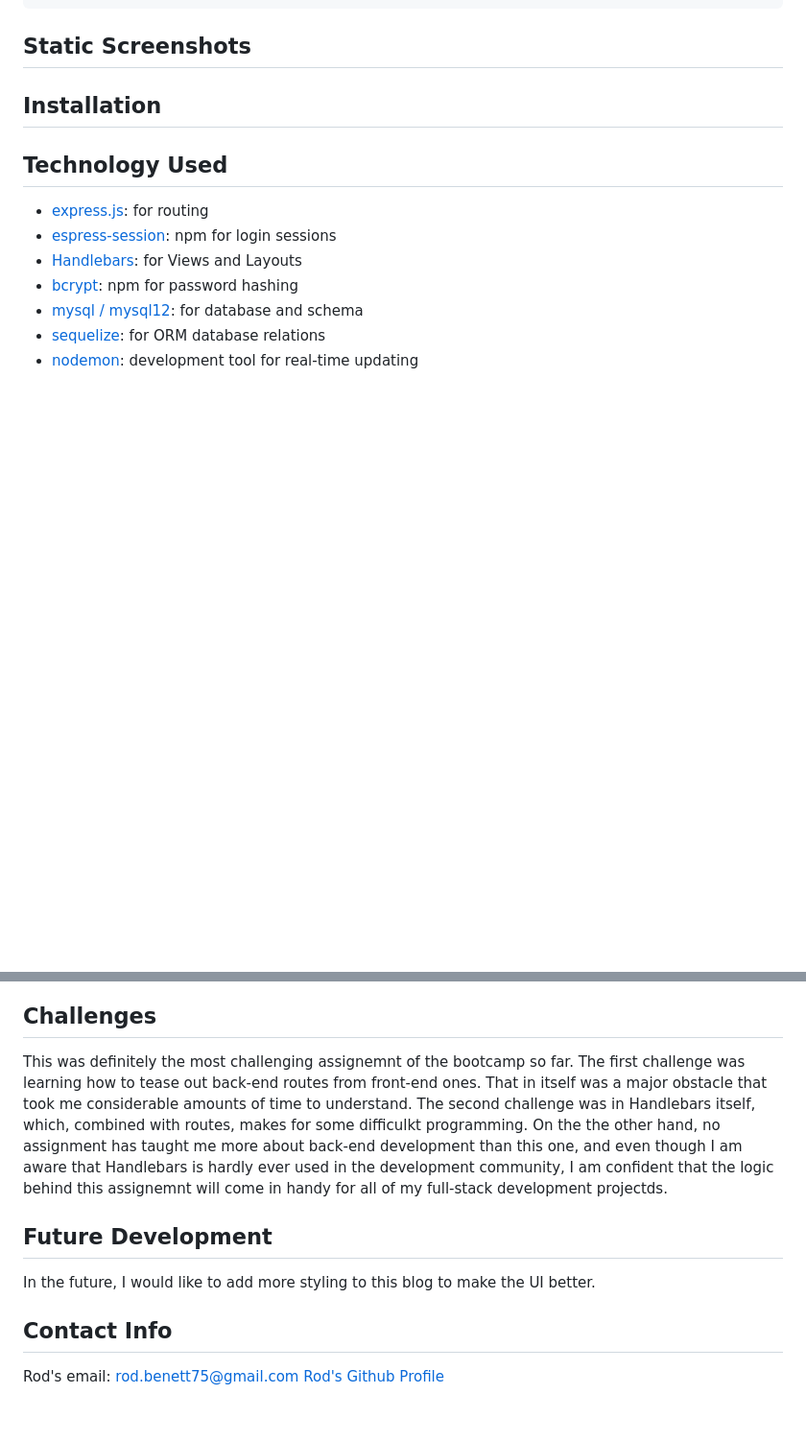
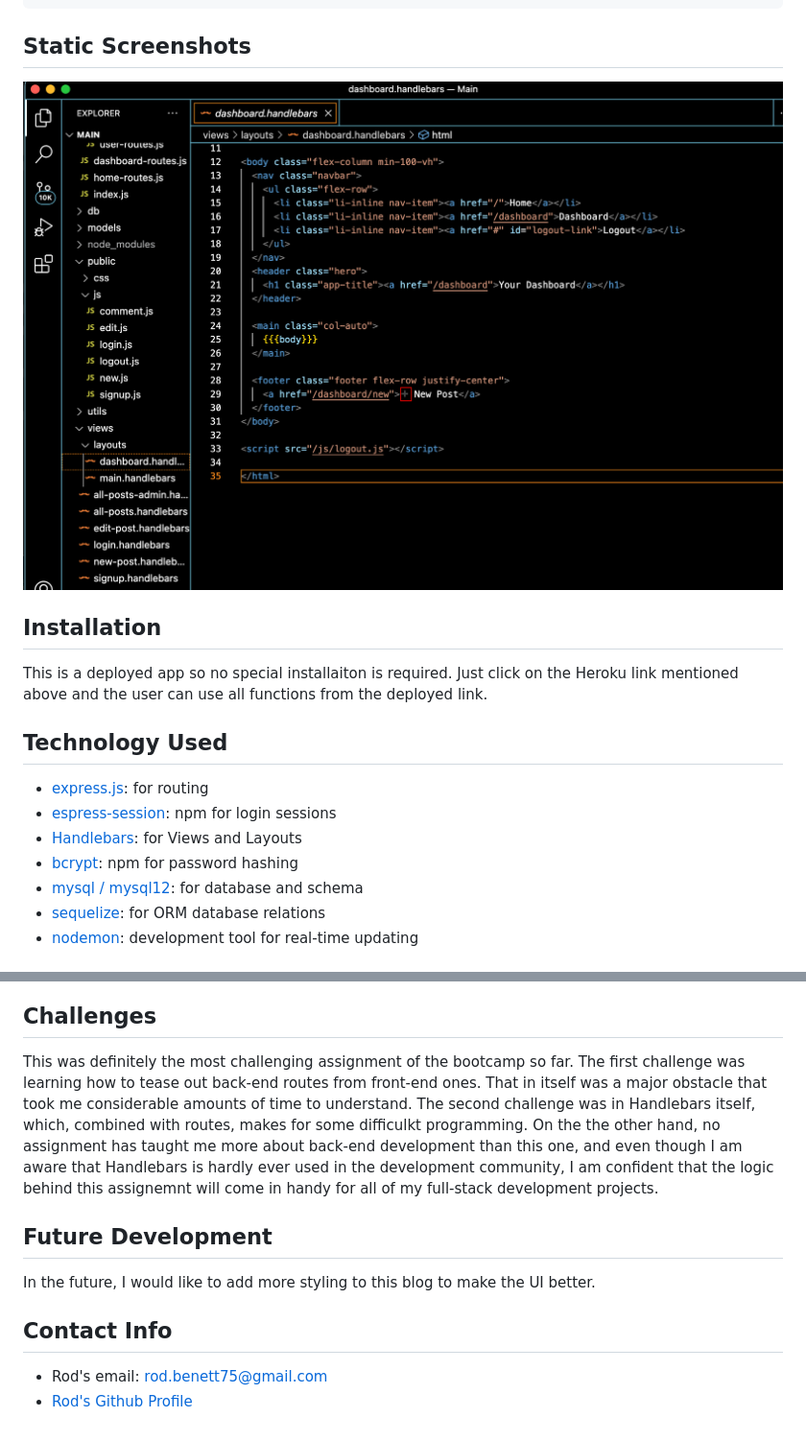
Before and after one commit to RodBennett/14-Tech-Blog, a Markdown page: README.md, 2 parts joined by grey strips. Shown: that part at 96% size. Rendered like a GitHub page; pictures changed too: Assets/screenshot-1.png (added); blank space fills up the shorter version.

````diff
--- a/README.md
+++ b/README.md
@@ -57,7 +57,12 @@ THEN I am able to view comments but I am prompted to log in again before I can a
 ```
 
 ## Static Screenshots
+
+<img width="1352" alt="Screenshot" src="Assets/screenshot-1.png">
+
 ## Installation
+This is a deployed app so no special installaiton is required. Just click on the Heroku link mentioned above and the user can use all functions from the deployed link.
+
 ## Technology Used
 - [express.js](https://expressjs.com/): for routing
 - [espress-session](https://www.npmjs.com/package/express-session): npm for login sessions
@@ -72,11 +77,12 @@ THEN I am able to view comments but I am prompted to log in again before I can a
 As this was a project for the University of Denver bootcamp, no outside contributions are being accepted at this time.
 
 ## Challenges
-This was definitely the most challenging assignemnt of the bootcamp so far.  The first challenge was learning how to tease out back-end routes from front-end ones.  That in itself was a major obstacle that took me considerable amounts of time to understand.  The second challenge was in Handlebars itself, which, combined with routes, makes for some difficulkt programming.  On the the other hand, no assignment has taught me more about back-end development than this one, and even though I am aware that Handlebars is hardly ever used in the development community, I am confident that the logic behind this assignemnt will come in handy for all of my full-stack development projectds.
+This was definitely the most challenging assignment of the bootcamp so far.  The first challenge was learning how to tease out back-end routes from front-end ones.  That in itself was a major obstacle that took me considerable amounts of time to understand.  The second challenge was in Handlebars itself, which, combined with routes, makes for some difficulkt programming.  On the the other hand, no assignment has taught me more about back-end development than this one, and even though I am aware that Handlebars is hardly ever used in the development community, I am confident that the logic behind this assignemnt will come in handy for all of my full-stack development projects.
 
 ## Future Development
 In the future, I would like to add more styling to this blog to make the UI better.
 
 ## Contact Info
-Rod's email: rod.benett75@gmail.com
-[Rod's Github Profile](https://github.com/RodBennett)
+
+- Rod's email: rod.benett75@gmail.com
+- [Rod's Github Profile](https://github.com/RodBennett)
````
